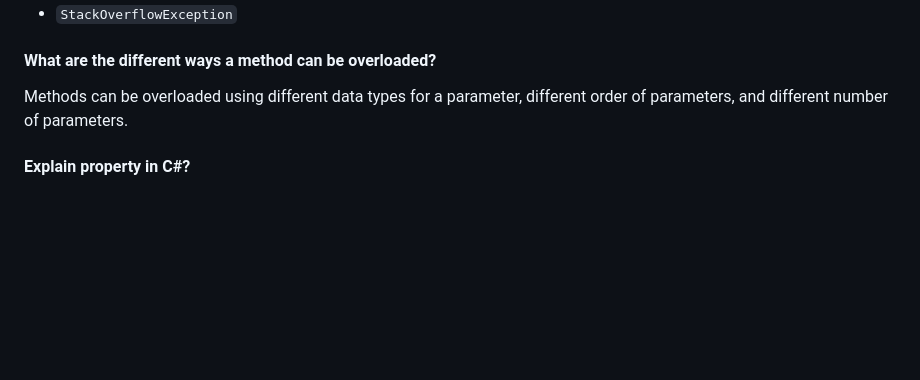
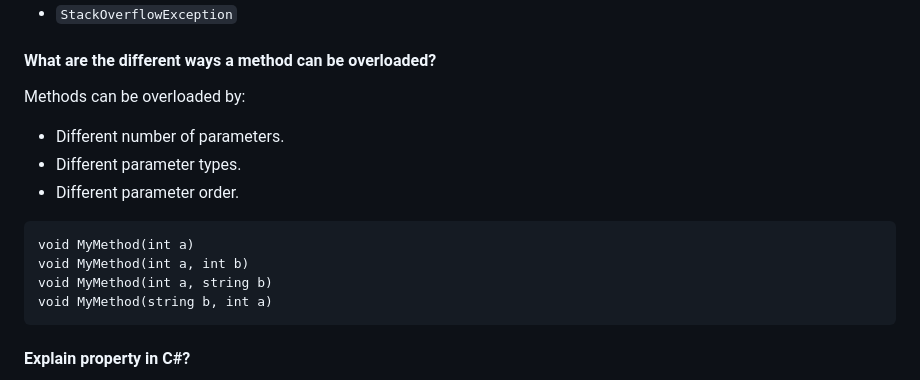
Before and after one commit to aderbalfarias/snippet, a Markdown page: Out of Context/TechnicalInterview.md, the part around the change. GitHub-like rendering; blank space fills up the shorter version.

````diff
--- a/Out of Context/TechnicalInterview.md
+++ b/Out of Context/TechnicalInterview.md
@@ -479,7 +479,16 @@ Circular reference is situation in which two or more resources are interdependen
 - ```StackOverflowException```
 
 #### What are the different ways a method can be overloaded?
-Methods can be overloaded using different data types for a parameter, different order of parameters, and different number of parameters.
+Methods can be overloaded by:
+- Different number of parameters.
+- Different parameter types.
+- Different parameter order.
+```
+void MyMethod(int a)
+void MyMethod(int a, int b)
+void MyMethod(int a, string b)
+void MyMethod(string b, int a)
+```
 
 #### Explain property in C#?
 A property is a member that provides a flexible mechanism to read, write, or compute the value of a private field. Properties can be used as if they are public data members, but they are actually special methods called accessors. This enables data to be accessed easily and still helps promote the safety and flexibility of methods.
````
